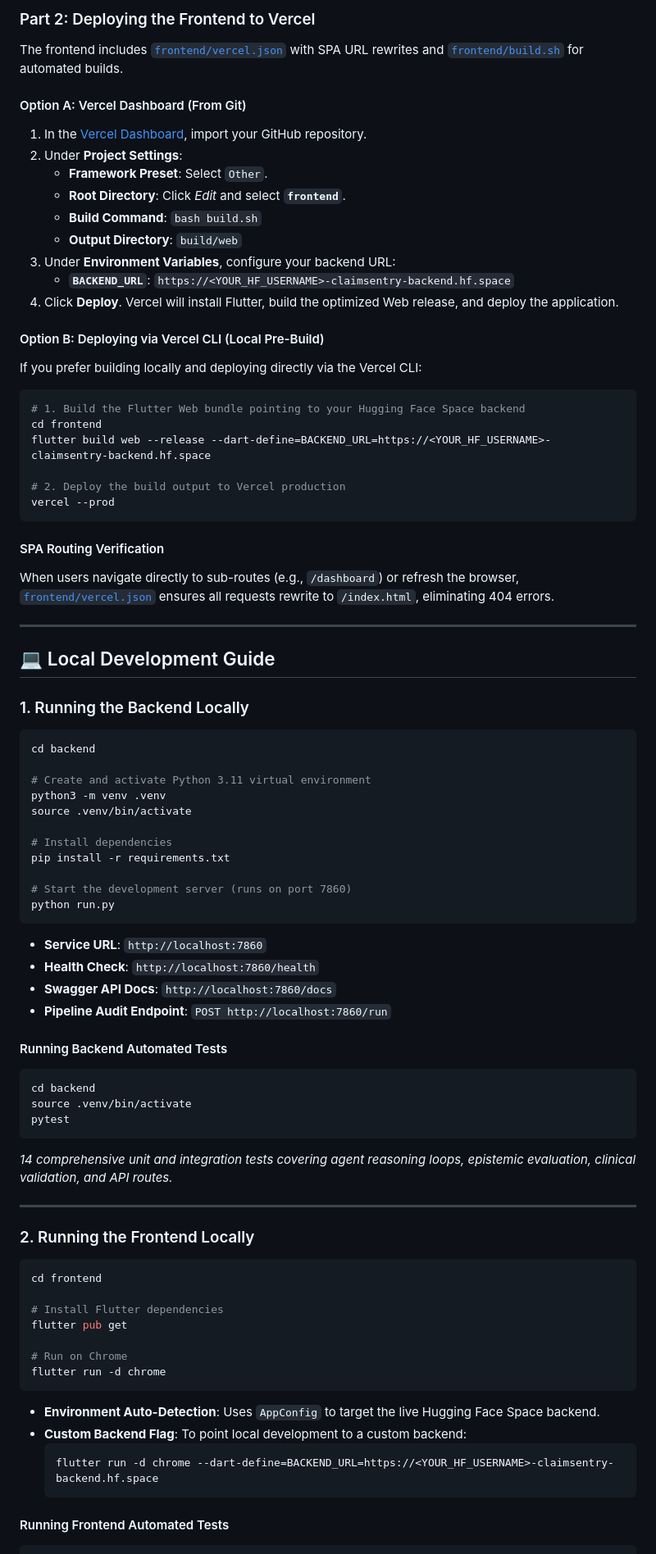
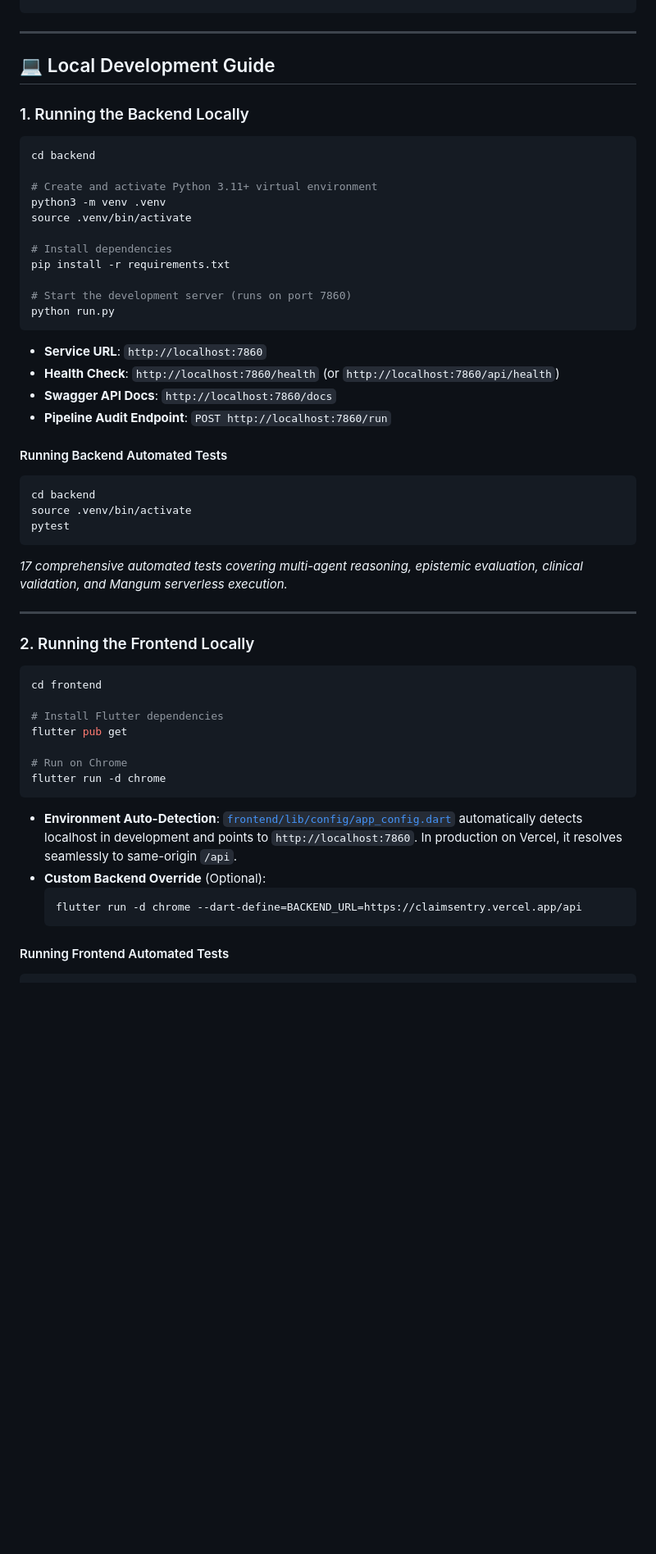
Before and after one commit to Khalidali-dev/ClaimSentry, a Markdown page: README.md, the part around one of its changes. Shown at 82% size. GitHub-like rendering; blank space fills up the shorter version.

````diff
--- a/README.md
+++ b/README.md
@@ -125,32 +113,3 @@ The backend is packaged with a dedicated [`backend/Dockerfile`](file:///backend/
-### Part 2: Deploying the Frontend to Vercel
-
-The frontend includes [`frontend/vercel.json`](file:///frontend/vercel.json) with SPA URL rewrites and [`frontend/build.sh`](file:///frontend/build.sh) for automated builds.
-
-#### Option A: Vercel Dashboard (From Git)
-1. In the [Vercel Dashboard](https://vercel.com/new), import your GitHub repository.
-2. Under **Project Settings**:
-   * **Framework Preset**: Select `Other`.
-   * **Root Directory**: Click *Edit* and select **`frontend`**.
-   * **Build Command**: `bash build.sh`
-   * **Output Directory**: `build/web`
-3. Under **Environment Variables**, configure your backend URL:
-   * **`BACKEND_URL`**: `https://<YOUR_HF_USERNAME>-claimsentry-backend.hf.space`
-4. Click **Deploy**. Vercel will install Flutter, build the optimized Web release, and deploy the application.
-
-#### Option B: Deploying via Vercel CLI (Local Pre-Build)
-If you prefer building locally and deploying directly via the Vercel CLI:
-
-```bash
-# 1. Build the Flutter Web bundle pointing to your Hugging Face Space backend
-cd frontend
-flutter build web --release --dart-define=BACKEND_URL=https://<YOUR_HF_USERNAME>-claimsentry-backend.hf.space
-
-# 2. Deploy the build output to Vercel production
-vercel --prod
-```
-
-#### SPA Routing Verification
-When users navigate directly to sub-routes (e.g., `/dashboard`) or refresh the browser, [`frontend/vercel.json`](file:///frontend/vercel.json) ensures all requests rewrite to `/index.html`, eliminating 404 errors.
 
 ---
 
@@ -161,7 +120,7 @@ When users navigate directly to sub-routes (e.g., `/dashboard`) or refresh the b
 ```bash
 cd backend
 
-# Create and activate Python 3.11 virtual environment
+# Create and activate Python 3.11+ virtual environment
 python3 -m venv .venv
 source .venv/bin/activate
 
@@ -173,7 +132,7 @@ python run.py
 ```
 
 * **Service URL**: `http://localhost:7860`
-* **Health Check**: `http://localhost:7860/health`
+* **Health Check**: `http://localhost:7860/health` (or `http://localhost:7860/api/health`)
 * **Swagger API Docs**: `http://localhost:7860/docs`
 * **Pipeline Audit Endpoint**: `POST http://localhost:7860/run`
 
@@ -183,7 +142,7 @@ cd backend
 source .venv/bin/activate
 pytest
 ```
-*14 comprehensive unit and integration tests covering agent reasoning loops, epistemic evaluation, clinical validation, and API routes.*
+*17 comprehensive automated tests covering multi-agent reasoning, epistemic evaluation, clinical validation, and Mangum serverless execution.*
 
 ---
 
@@ -199,10 +158,10 @@ flutter pub get
 flutter run -d chrome
 ```
 
-* **Environment Auto-Detection**: Uses `AppConfig` to target the live Hugging Face Space backend.
-* **Custom Backend Flag**: To point local development to a custom backend:
+* **Environment Auto-Detection**: [`frontend/lib/config/app_config.dart`](file:///frontend/lib/config/app_config.dart) automatically detects localhost in development and points to `http://localhost:7860`. In production on Vercel, it resolves seamlessly to same-origin `/api`.
+* **Custom Backend Override** (Optional):
   ```bash
-  flutter run -d chrome --dart-define=BACKEND_URL=https://<YOUR_HF_USERNAME>-claimsentry-backend.hf.space
+  flutter run -d chrome --dart-define=BACKEND_URL=https://claimsentry.vercel.app/api
   ```
 
 #### Running Frontend Automated Tests
````
Also changed, not shown: other parts of README.md (+75 -103 lines).
